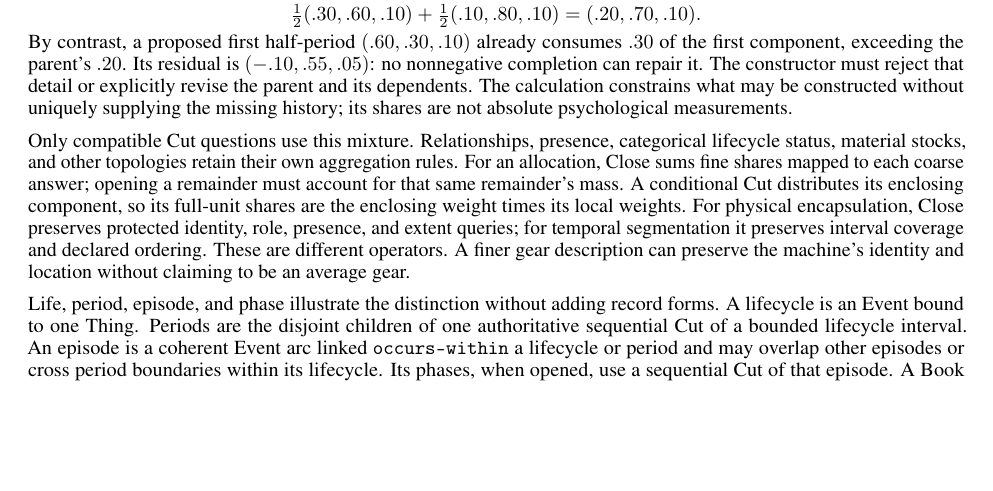
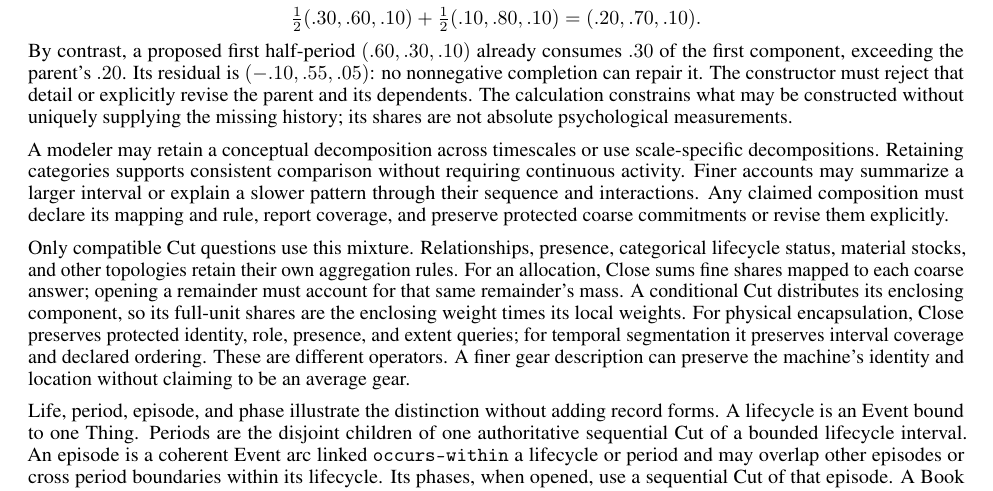
Before and after one commit to emergent-wisdom/meaning-model, a LaTeX paper (paper/meaning-model.tex): part of page 10 of 35, cut so that both start at the same text, the shorter picture padded with empty space. Compiled offline with pdfLaTeX.

Commit message:
Clarify conceptual decomposition across timescales

```diff
--- a/paper/meaning-model.tex
+++ b/paper/meaning-model.tex
@@ -775,6 +775,13 @@ $(-.10,.55,.05)$: no nonnegative completion can repair it. The constructor must
 reject that detail or explicitly revise the parent and its dependents. The
 calculation constrains what may be constructed without uniquely supplying the
 missing history; its shares are not absolute psychological measurements.
+
+A modeler may retain a conceptual decomposition across timescales or use
+scale-specific decompositions. Retaining categories supports consistent
+comparison without requiring continuous activity. Finer accounts may summarize
+a larger interval or explain a slower pattern through their sequence and
+interactions. Any claimed composition must declare its mapping and rule, report
+coverage, and preserve protected coarse commitments or revise them explicitly.
 
 Only compatible Cut questions use this mixture. Relationships, presence,
 categorical lifecycle status, material stocks, and other topologies retain their
```
Also changed, not shown: output/pdf/meaning-model.pdf, 1 other file.
